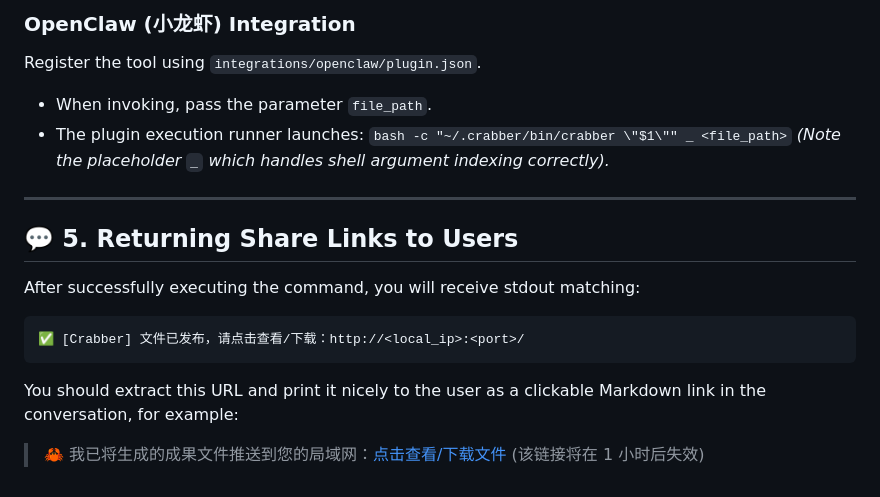
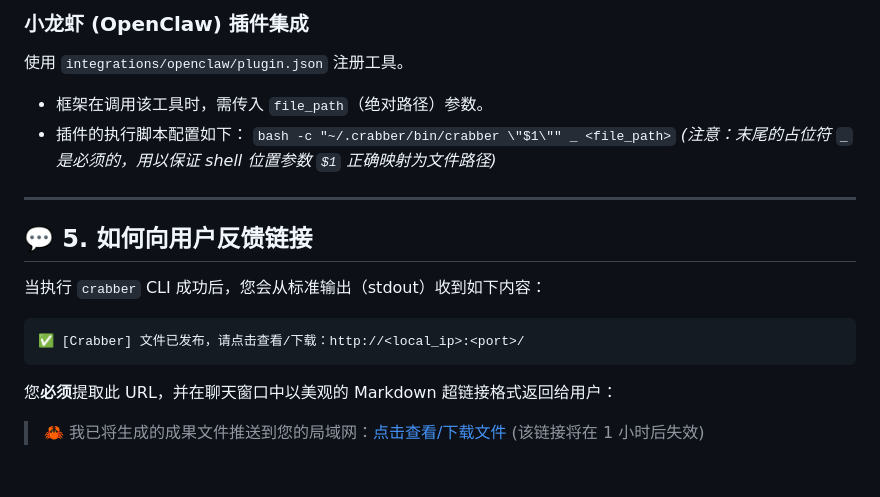
Before and after one commit to ViolentBanana/Crabber-Skill, a Markdown page: .agents/AGENTS.md, the part around one of its changes. Drawn GitHub-style.

Commit message:
Translate AGENTS.md to Chinese and archive English version to AGENTS_en.md

````diff
--- a/.agents/AGENTS.md
+++ b/.agents/AGENTS.md
@@ -61,17 +60,17 @@ If you are running as a **Hermes** Agent, copy the integration module `integrati
 
-### OpenClaw (小龙虾) Integration
-Register the tool using `integrations/openclaw/plugin.json`.
-- When invoking, pass the parameter `file_path`.
-- The plugin execution runner launches:
+### 小龙虾 (OpenClaw) 插件集成
+使用 `integrations/openclaw/plugin.json` 注册工具。
+- 框架在调用该工具时，需传入 `file_path`（绝对路径）参数。
+- 插件的执行脚本配置如下：
   `bash -c "~/.crabber/bin/crabber \"$1\"" _ <file_path>`
-  *(Note the placeholder `_` which handles shell argument indexing correctly).*
+  *(注意：末尾的占位符 `_` 是必须的，用以保证 shell 位置参数 `$1` 正确映射为文件路径)*
 
 ---
 
-## 💬 5. Returning Share Links to Users
-After successfully executing the command, you will receive stdout matching:
+## 💬 5. 如何向用户反馈链接
+当执行 `crabber` CLI 成功后，您会从标准输出（stdout）收到如下内容：
 ```text
 ✅ [Crabber] 文件已发布，请点击查看/下载：http://<local_ip>:<port>/
 ```
-You should extract this URL and print it nicely to the user as a clickable Markdown link in the conversation, for example:
+您**必须**提取此 URL，并在聊天窗口中以美观的 Markdown 超链接格式返回给用户：
 > 🦀 我已将生成的成果文件推送到您的局域网：[点击查看/下载文件](http://192.168.2.134:8888/) (该链接将在 1 小时后失效)
````
Also changed, not shown: other parts of .agents/AGENTS.md (+30 -31 lines), AGENTS.md (+38 -39 lines), AGENTS_en.md (added, +77 -0 lines).
